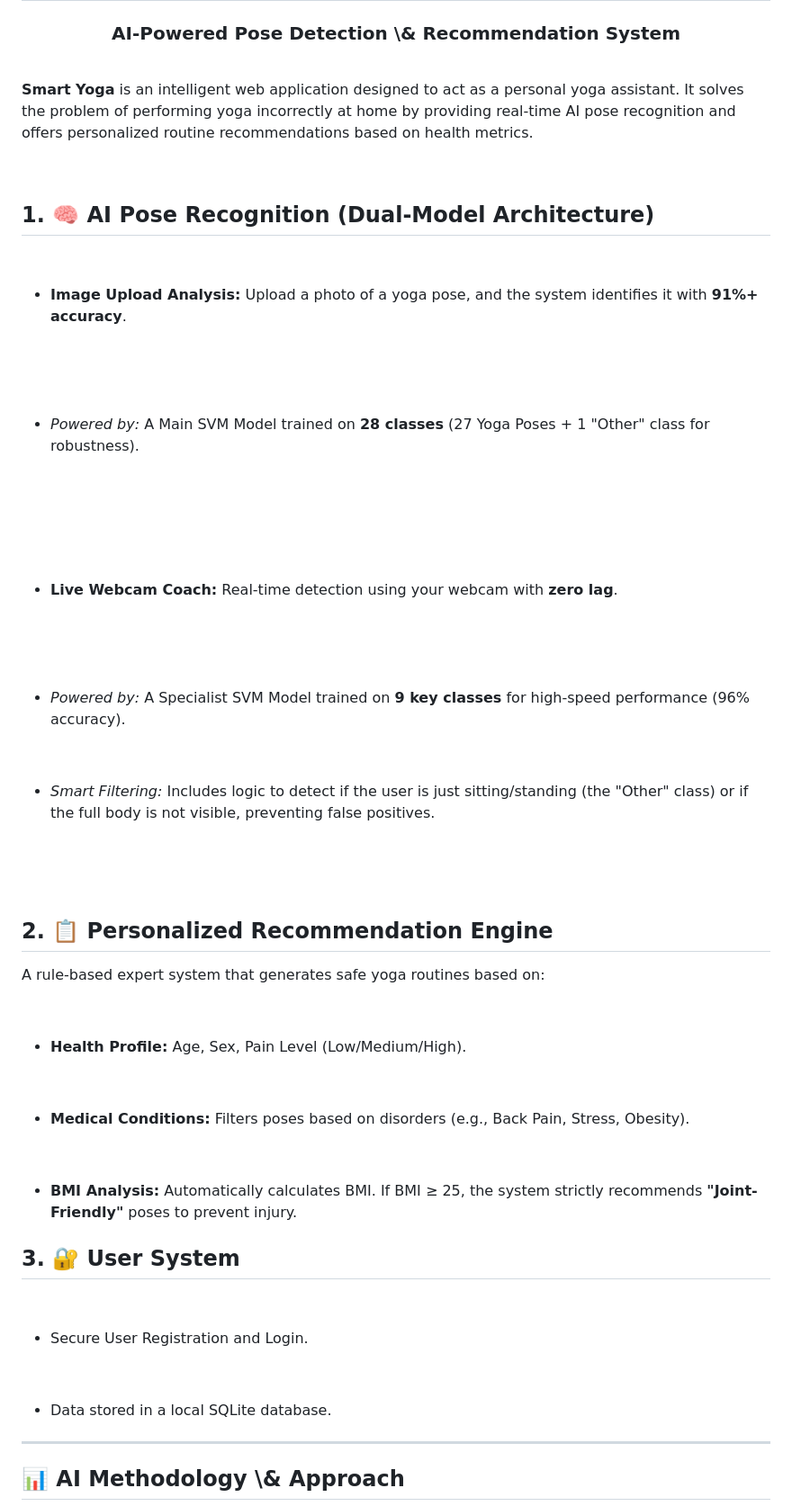
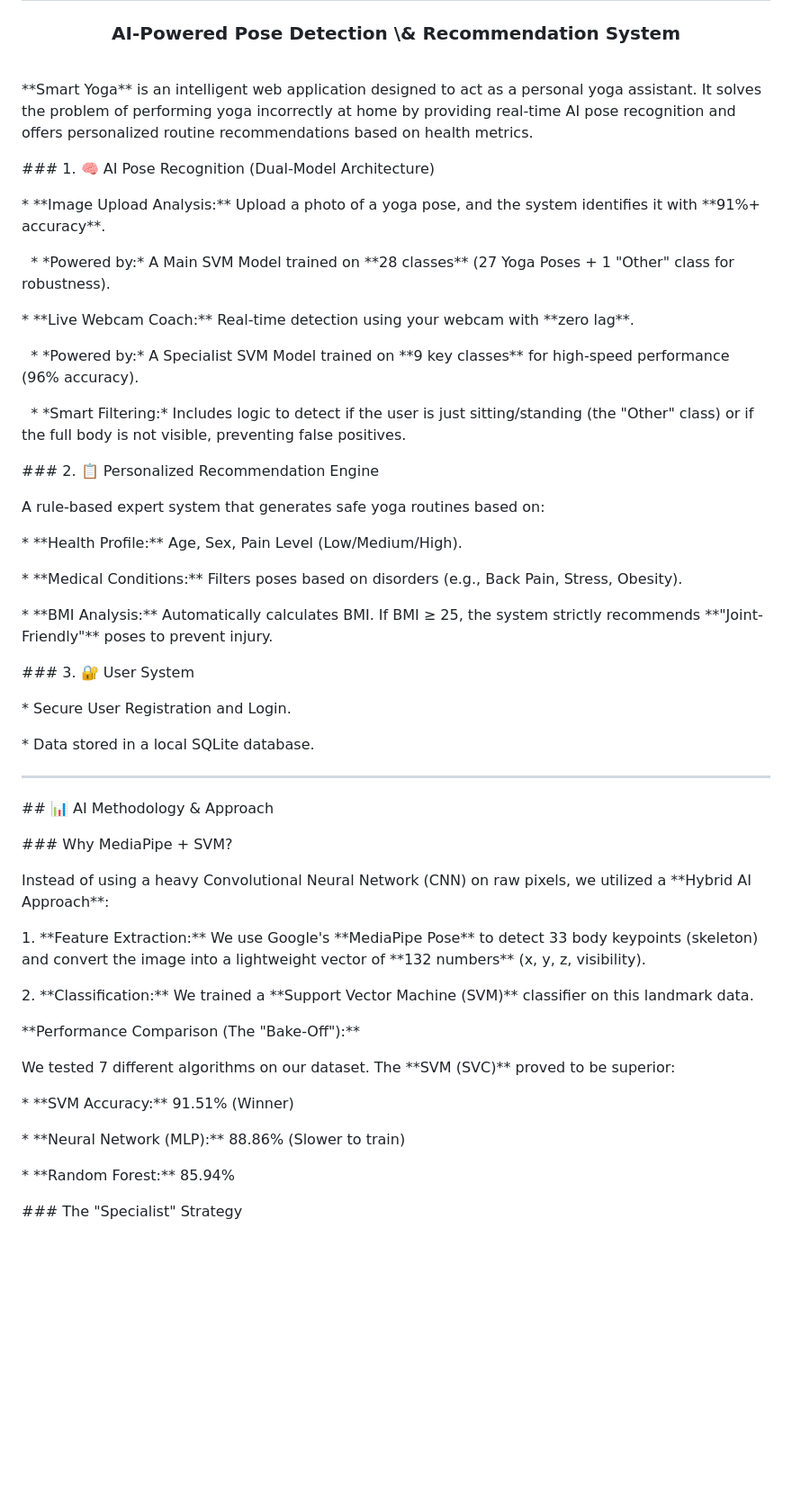
Before and after one commit to Nehan13ai/Smart-Yoga, a Markdown page: README.md, the part around the change printed below. Shown: that part at 90% size. GitHub-like rendering; blank space fills up the shorter version.

```diff
--- a/README.md
+++ b/README.md
@@ -26,79 +26,73 @@
 
 
 
-<b>Smart Yoga</b> is an intelligent web application designed to act as a personal yoga assistant. It solves the problem of performing yoga incorrectly at home by providing real-time AI pose recognition and offers personalized routine recommendations based on health metrics.
+\*\*Smart Yoga\*\* is an intelligent web application designed to act as a personal yoga assistant. It solves the problem of performing yoga incorrectly at home by providing real-time AI pose recognition and offers personalized routine recommendations based on health metrics.
 
 
 
-<br>
+\### 1. 🧠 AI Pose Recognition (Dual-Model Architecture)
+
+\* \*\*Image Upload Analysis:\*\* Upload a photo of a yoga pose, and the system identifies it with \*\*91%+ accuracy\*\*.
+
+&nbsp; \* \*Powered by:\* A Main SVM Model trained on \*\*28 classes\*\* (27 Yoga Poses + 1 "Other" class for robustness).
+
+\* \*\*Live Webcam Coach:\*\* Real-time detection using your webcam with \*\*zero lag\*\*.
+
+&nbsp; \* \*Powered by:\* A Specialist SVM Model trained on \*\*9 key classes\*\* for high-speed performance (96% accuracy).
+
+&nbsp; \* \*Smart Filtering:\* Includes logic to detect if the user is just sitting/standing (the "Other" class) or if the full body is not visible, preventing false positives.
 
 
 
-<h2>1. 🧠 AI Pose Recognition (Dual-Model Architecture)</h2>
+\### 2. 📋 Personalized Recommendation Engine
+
+A rule-based expert system that generates safe yoga routines based on:
+
+\* \*\*Health Profile:\*\* Age, Sex, Pain Level (Low/Medium/High).
+
+\* \*\*Medical Conditions:\*\* Filters poses based on disorders (e.g., Back Pain, Stress, Obesity).
+
+\* \*\*BMI Analysis:\*\* Automatically calculates BMI. If BMI ≥ 25, the system strictly recommends \*\*"Joint-Friendly"\*\* poses to prevent injury.
 
 
 
-<ul>
+\### 3. 🔐 User System
 
-&nbsp; <li><b>Image Upload Analysis:</b> Upload a photo of a yoga pose, and the system identifies it with <b>91%+ accuracy</b>.
+\* Secure User Registration and Login.
 
-&nbsp;   <ul>
-
-&nbsp;     <li><i>Powered by:</i> A Main SVM Model trained on <b>28 classes</b> (27 Yoga Poses + 1 "Other" class for robustness).</li>
-
-&nbsp;   </ul>
-
-&nbsp; </li>
-
-&nbsp; <li><b>Live Webcam Coach:</b> Real-time detection using your webcam with <b>zero lag</b>.
-
-&nbsp;   <ul>
-
-&nbsp;     <li><i>Powered by:</i> A Specialist SVM Model trained on <b>9 key classes</b> for high-speed performance (96% accuracy).</li>
-
-&nbsp;     <li><i>Smart Filtering:</i> Includes logic to detect if the user is just sitting/standing (the "Other" class) or if the full body is not visible, preventing false positives.</li>
-
-&nbsp;   </ul>
-
-&nbsp; </li>
-
-</ul>
+\* Data stored in a local SQLite database.
 
 
 
-<h2>2. 📋 Personalized Recommendation Engine</h2>
+---
 
 
 
-A rule-based expert system that generates safe yoga routines based on:
-
-<ul>
-
-&nbsp; <li><b>Health Profile:</b> Age, Sex, Pain Level (Low/Medium/High).</li>
-
-&nbsp; <li><b>Medical Conditions:</b> Filters poses based on disorders (e.g., Back Pain, Stress, Obesity).</li>
-
-&nbsp; <li><b>BMI Analysis:</b> Automatically calculates BMI. If BMI ≥ 25, the system strictly recommends <b>"Joint-Friendly"</b> poses to prevent injury.</li>
-
-</ul>
+\## 📊 AI Methodology \& Approach
 
 
 
-<h2>3. 🔐 User System</h2>
+\### Why MediaPipe + SVM?
 
-<ul>
+Instead of using a heavy Convolutional Neural Network (CNN) on raw pixels, we utilized a \*\*Hybrid AI Approach\*\*:
 
-&nbsp; <li>Secure User Registration and Login.</li>
+1\. \*\*Feature Extraction:\*\* We use Google's \*\*MediaPipe Pose\*\* to detect 33 body keypoints (skeleton) and convert the image into a lightweight vector of \*\*132 numbers\*\* (x, y, z, visibility).
 
-&nbsp; <li>Data stored in a local SQLite database.</li>
-
-</ul>
+2\. \*\*Classification:\*\* We trained a \*\*Support Vector Machine (SVM)\*\* classifier on this landmark data.
 
 
 
-<hr>
+\*\*Performance Comparison (The "Bake-Off"):\*\*
+
+We tested 7 different algorithms on our dataset. The \*\*SVM (SVC)\*\* proved to be superior:
+
+\* \*\*SVM Accuracy:\*\* 91.51% (Winner)
+
+\* \*\*Neural Network (MLP):\*\* 88.86% (Slower to train)
+
+\* \*\*Random Forest:\*\* 85.94%
 
 
 
-<h2>📊 AI Methodology \& Approach</h2>
+\### The "Specialist" Strategy
 
```
Also changed, not shown: other parts of README.md (+2 -36 lines).
